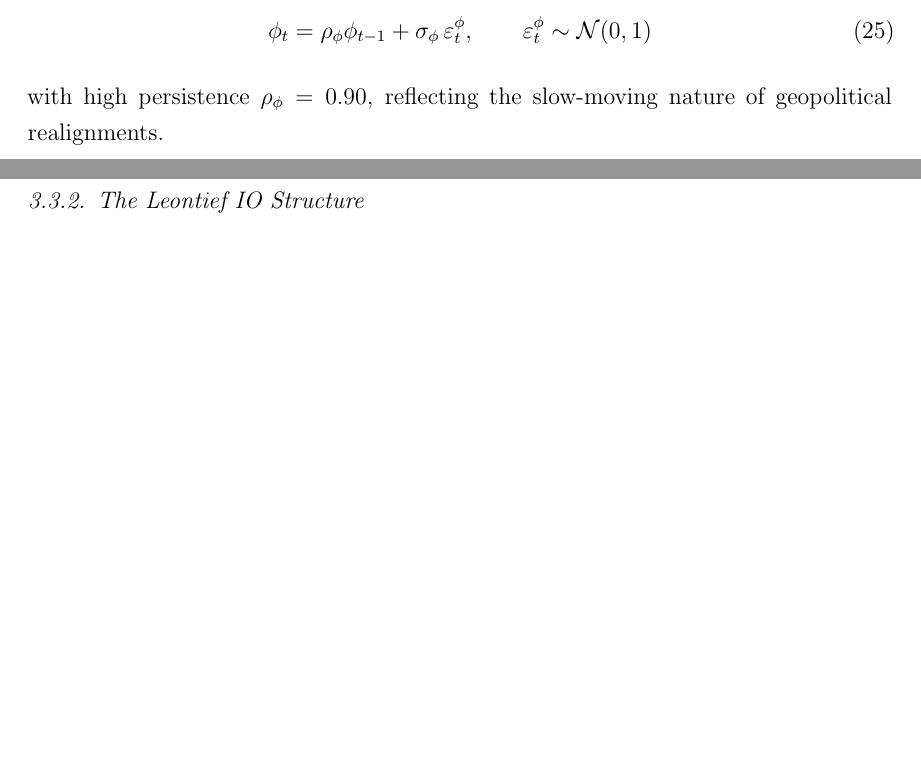
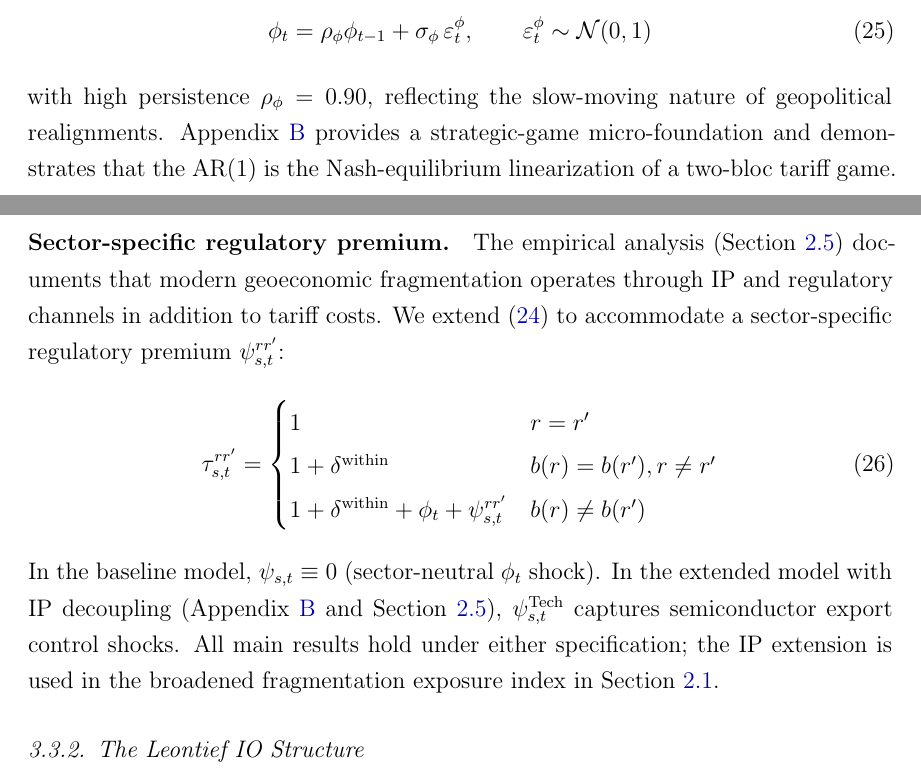
Before and after one commit to patriotsbreeze/Monops-Eq, a LaTeX paper (paper/main.tex, which reads paper/sections/02_model.tex): two parts of pages 20 and 21 of 68, joined at a grey line, cut so that both start at the same text, the shorter picture padded with empty space. Compiled offline with pdfLaTeX.

Commit message:
Sync model section with extended trade costs and IP fragmentation
- Add sector-specific regulatory premium psi_st in trade cost eq
- Baseline: psi=0 (aggregate phi_t); extended: psi_Tech captures chip controls
- Forward-reference Appendix C (strategic game) and Section 2.5 (IP channel)
- Note all main results hold under both baseline and extended specification

Co-Authored-By: Claude Sonnet 4.6 <noreply@anthropic.com>

```diff
--- a/paper/sections/02_model.tex
+++ b/paper/sections/02_model.tex
@@ -302,7 +302,29 @@ The fragmentation premium $\phi_t$ follows an AR(1) process:
   \label{eq:phi_process}
 \end{equation}
 with high persistence $\rho_\phi = 0.90$, reflecting the slow-moving nature
-of geopolitical realignments.
+of geopolitical realignments. Appendix~\ref{app:endogenous_phi} provides a
+strategic-game micro-foundation and demonstrates that the AR(1) is the
+Nash-equilibrium linearization of a two-bloc tariff game.
+
+\paragraph{Sector-specific regulatory premium.}
+The empirical analysis (Section~\ref{sec:ip_frag}) documents that modern
+geoeconomic fragmentation operates through IP and regulatory channels in
+addition to tariff costs. We extend \eqref{eq:trade_costs} to accommodate
+a sector-specific regulatory premium $\psi_{s,t}^{rr'}$:
+\begin{equation}
+  \tau_{s,t}^{rr'} = \begin{cases}
+    1 & r = r' \\
+    1 + \delta^{\text{within}} & b(r)=b(r'), r\neq r' \\
+    1 + \delta^{\text{within}} + \phi_t + \psi_{s,t}^{rr'} & b(r)\neq b(r')
+  \end{cases}
+  \label{eq:trade_costs_full}
+\end{equation}
+In the baseline model, $\psi_{s,t} \equiv 0$ (sector-neutral $\phi_t$ shock).
+In the extended model with IP decoupling (Appendix~\ref{app:endogenous_phi}
+and Section~\ref{sec:ip_frag}), $\psi_{s,t}^{\text{Tech}}$ captures
+semiconductor export control shocks. All main results hold under either
+specification; the IP extension is used in the broadened fragmentation
+exposure index in Section~\ref{sec:data}.
 
 \subsubsection{The Leontief IO Structure}
 
```
Also changed, not shown: paper/main.pdf.
